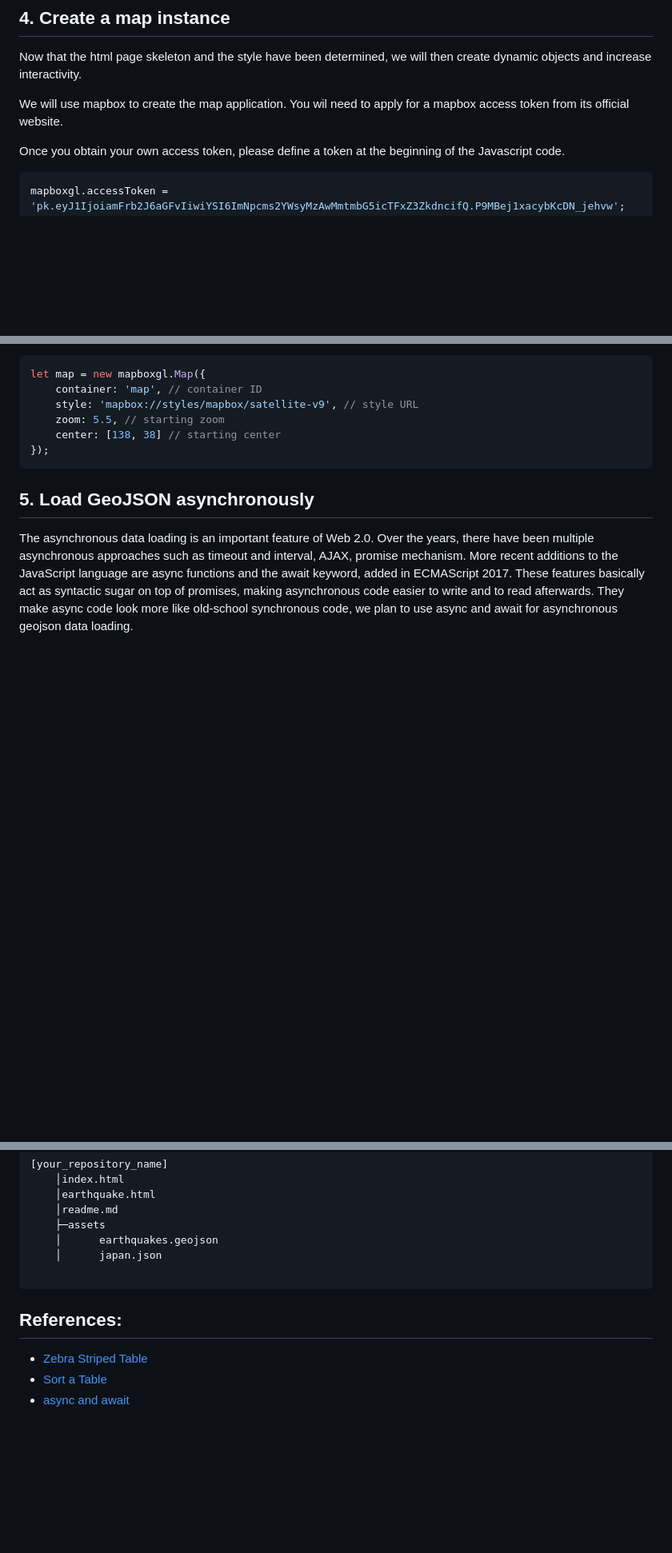
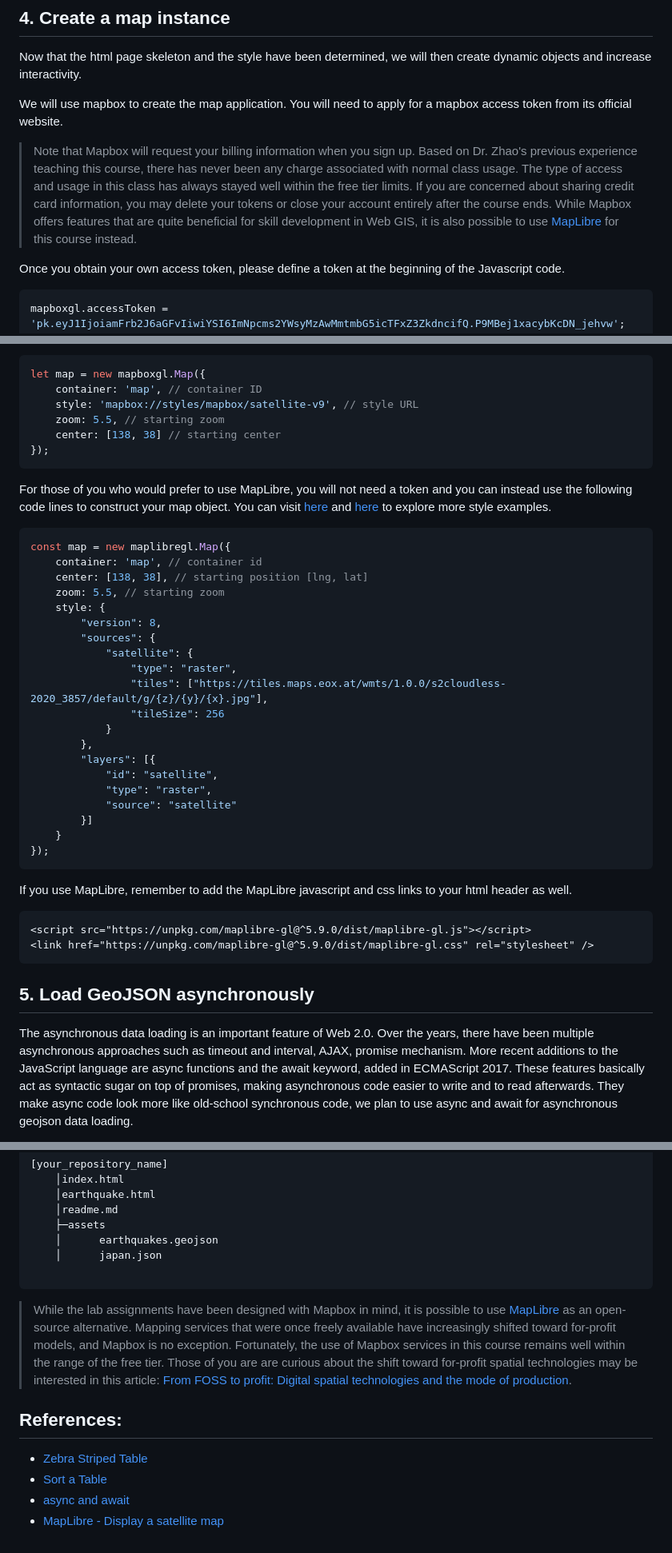
Before and after one commit to jakobzhao/geog328, a Markdown page: labs/lab03/readme.md, 3 parts joined by grey strips. Shown: that part at 80% size. GitHub-like rendering; blank space fills up the shorter version.

Commit message:
Update readme with MapLibre alternative
Added instructions for using MapLibre as an alternative to Mapbox.

````diff
--- a/labs/lab03/readme.md
+++ b/labs/lab03/readme.md
@@ -163,7 +163,9 @@ These properties will determine the style of the table. Notably, with tr:nth-chi
 
 Now that the html page skeleton and the style have been determined, we will then create dynamic objects and increase interactivity.
 
-We will use mapbox to create the map application. You wil need to apply for a mapbox access token from its official website.
+We will use mapbox to create the map application. You will need to apply for a mapbox access token from its official website.
+
+>Note that Mapbox will request your billing information when you sign up. Based on Dr. Zhao's previous experience teaching this course, there has never been any charge associated with normal class usage. The type of access and usage in this class has always stayed well within the free tier limits. If you are concerned about sharing credit card information, you may delete your tokens or close your account entirely after the course ends. While Mapbox offers features that are quite beneficial for skill development in Web GIS, it is also possible to use [MapLibre](https://maplibre.org/maplibre-gl-js/docs/) for this course instead.
 
 Once you obtain your own access token, please define a token at the beginning of the Javascript code.
 
@@ -182,6 +184,37 @@ let map = new mapboxgl.Map({
 });
 ```
 
+For those of you who would prefer to use MapLibre, you will not need a token and you can instead use the following code lines to construct your map object. You can visit [here](https://maplibre.org/maplibre-gl-js/docs/) and [here](https://github.com/maplibre/demotiles) to explore more style examples.
+
+```javascript
+const map = new maplibregl.Map({
+    container: 'map', // container id
+    center: [138, 38], // starting position [lng, lat]
+    zoom: 5.5, // starting zoom
+    style: {
+        "version": 8,
+        "sources": {
+            "satellite": {
+                "type": "raster",
+                "tiles": ["https://tiles.maps.eox.at/wmts/1.0.0/s2cloudless-2020_3857/default/g/{z}/{y}/{x}.jpg"],
+                "tileSize": 256
+            }
+        },
+        "layers": [{
+            "id": "satellite",
+            "type": "raster",
+            "source": "satellite"
+        }]
+    }
+});
+```
+
+If you use MapLibre, remember to add the MapLibre javascript and css links to your html header as well.
+
+```html
+<script src="https://unpkg.com/maplibre-gl@^5.9.0/dist/maplibre-gl.js"></script>
+<link href="https://unpkg.com/maplibre-gl@^5.9.0/dist/maplibre-gl.css" rel="stylesheet" />
+```
 
 ## 5. Load GeoJSON asynchronously
 
@@ -408,7 +441,10 @@ We expect the followings for your deliverable:
 
 ```
 
+>While the lab assignments have been designed with Mapbox in mind, it is possible to use [MapLibre](https://maplibre.org/maplibre-gl-js/docs/) as an open-source alternative. Mapping services that were once freely available have increasingly shifted toward for-profit models, and Mapbox is no exception. Fortunately, the use of Mapbox services in this course remains well within the range of the free tier. Those of you are are curious about the shift toward for-profit spatial technologies may be interested in this article: [From FOSS to profit: Digital spatial technologies and the mode of production](https://www.sciencedirect.com/science/article/pii/S2666378324000230).
+
 ## References:
 - [Zebra Striped Table](https://www.w3schools.com/howto/howto_css_table_zebra.asp)
 - [Sort a Table](https://www.w3schools.com/howto/howto_js_sort_table.asp)
 - [async and await](https://developer.mozilla.org/en-US/docs/Learn/JavaScript/Asynchronous/Async_await)
+- [MapLibre - Display a satellite map](https://maplibre.org/maplibre-gl-js/docs/examples/display-a-satellite-map/)
````
